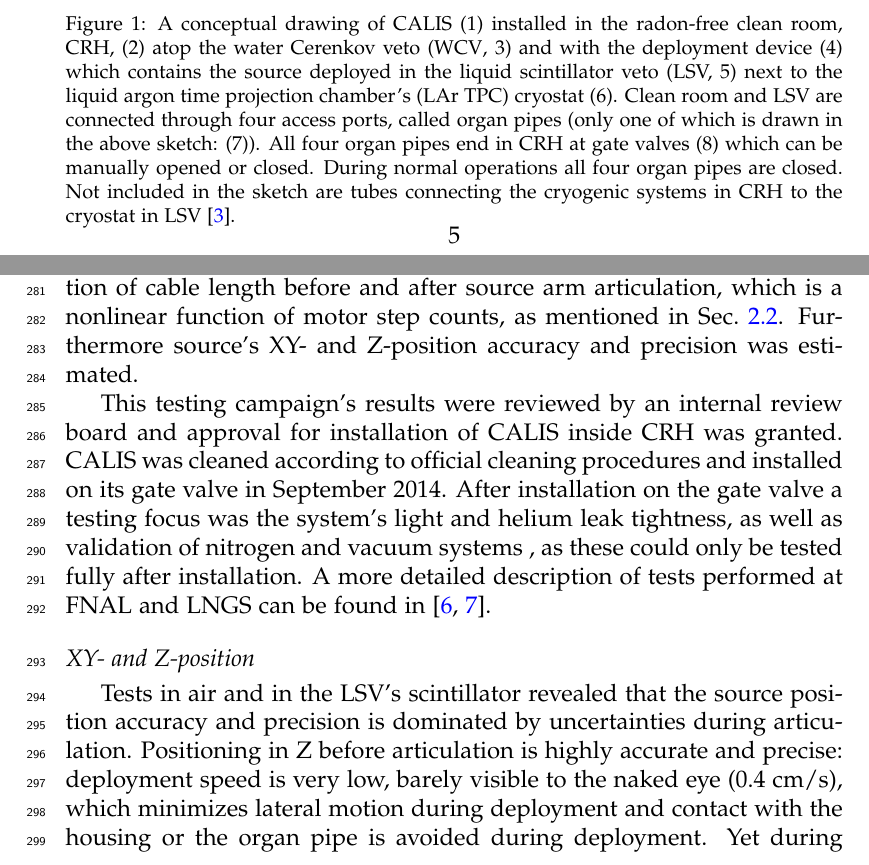
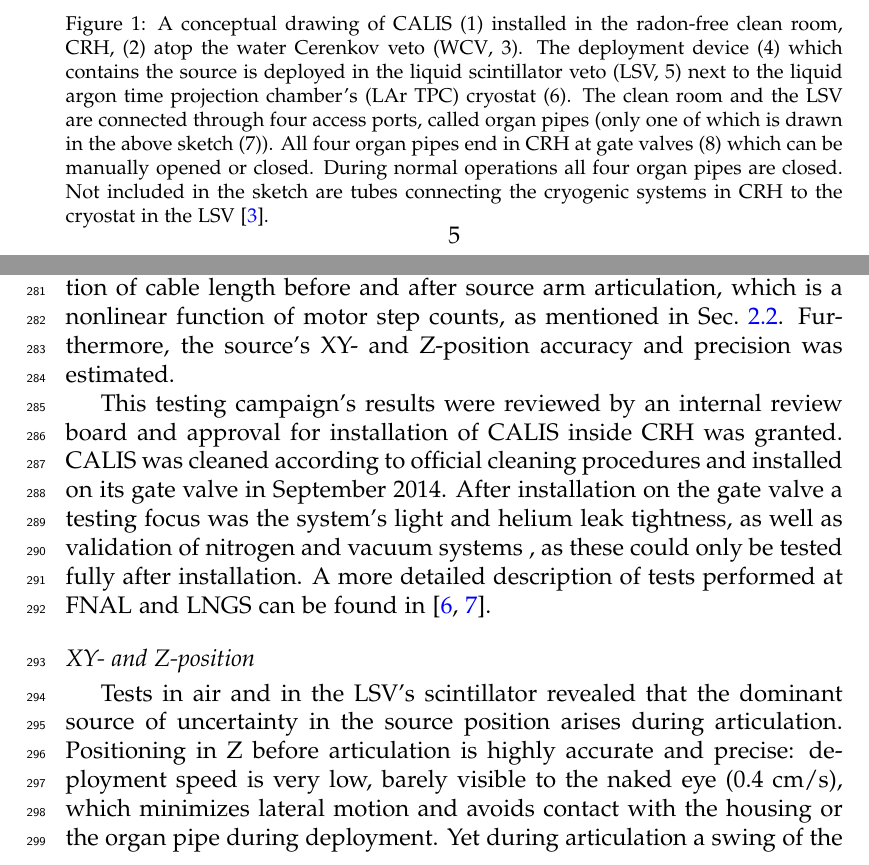
Before and after one commit to berndreinhold/DS_Hawaii, a LaTeX paper (CalibHardwarePaper/DS_CALIS_hardware.tex, which reads CalibHardwarePaper/introduction.tex, CalibHardwarePaper/testing.tex): two parts of pages 5 and 17 of 25, joined at a grey line, cut so that both start at the same text. Compiled offline with pdfLaTeX.

Commit message:
comments by Erin and Brianne: reintroduce "the", etc.

```diff
--- a/CalibHardwarePaper/introduction.tex
+++ b/CalibHardwarePaper/introduction.tex
@@ -14,7 +14,7 @@ The \dsf\ apparatus is described in detail in \cite{Agnes:2015gu}. As shown in f
 \begin{figure}[htbp]
  \centering
 \includegraphics[width=0.95\textwidth]{Figures/DS50_with_CALIS}
-\caption{A conceptual drawing of CALIS (1) installed in the radon-free clean room, CRH, (2) atop the water Cerenkov veto (\wcv, 3) and with the deployment device (4) which contains the source deployed in the liquid scintillator veto (LSV, 5) next to the liquid argon time projection chamber's (\lar\ \tpc) cryostat (6). Clean room and LSV are connected through four access ports, called organ pipes (only one of which is drawn in the above sketch: (7)). All four organ pipes end in CRH at gate valves (8) which can be manually opened or closed. During normal operations all four organ pipes are closed. Not included in the sketch are tubes connecting the cryogenic systems in CRH to the cryostat in \lsv\ \cite{Agnes:2015qyz}.\label{fig:wholeAssembly_insideDetectors}\label{fig:DS50_with_CALIS}}
+\caption{A conceptual drawing of CALIS (1) installed in the radon-free clean room, CRH, (2) atop the water Cerenkov veto (\wcv, 3). The deployment device (4) which contains the source is deployed in the liquid scintillator veto (LSV, 5) next to the liquid argon time projection chamber's (\lar\ \tpc) cryostat (6). The clean room and the LSV are connected through four access ports, called organ pipes (only one of which is drawn in the above sketch (7)). All four organ pipes end in CRH at gate valves (8) which can be manually opened or closed. During normal operations all four organ pipes are closed. Not included in the sketch are tubes connecting the cryogenic systems in CRH to the cryostat in the \lsv\ \cite{Agnes:2015qyz}.\label{fig:wholeAssembly_insideDetectors}\label{fig:DS50_with_CALIS}}
 \end{figure}
 
 \begin{figure}[htbp]
--- a/CalibHardwarePaper/testing.tex
+++ b/CalibHardwarePaper/testing.tex
@@ -1,11 +1,11 @@
 \section{Testing, Cleaning and Commissioning} \label{sec:Testing}\label{sec:Commissioning}
 CALIS has been assembled at FNAL from components produced at FNAL and at the University of Hawaii. After initial basic functionality tests at FNAL, CALIS was shipped pre-assembled to LNGS, where it underwent a comprehensive testing and calibration program. While still outside the clean room CRH, CALIS was installed on a high bay platform in the LNGS underground hall C and tested at its full length. Besides testing basic Z-motion, articulation and XY-rotation, all details of CALIS operations were tested. These included the testing of the functionality of motor controls, the high limit and articulation switch. Validation was concluded with recovery scenarios after e.g.~power failures during deployment.
 
-An important aspect was Z-position calibration of the source as a function of cable length before and after source arm articulation, which is a nonlinear function of motor step counts, as mentioned in Sec.~\ref{sec:Nonlinearity:MotorStepCounts}. Furthermore source's XY- and Z-position accuracy and precision was estimated.
+An important aspect was Z-position calibration of the source as a function of cable length before and after source arm articulation, which is a nonlinear function of motor step counts, as mentioned in Sec.~\ref{sec:Nonlinearity:MotorStepCounts}. Furthermore, the source's XY- and Z-position accuracy and precision was estimated.
 
 This testing campaign's results were reviewed by an internal review board and approval for installation of CALIS inside CRH was granted. CALIS was cleaned according to official cleaning procedures and installed on its gate valve in September 2014.
 After installation on the gate valve a testing focus was the system's light and helium leak tightness, as well as validation of nitrogen and vacuum systems , as these could only be tested fully after installation. A more detailed description of tests performed at FNAL and LNGS can be found in \cite{thesis:Hackett, thesis:Edkins}.
 
 \subsection*{XY- and Z-position}
-Tests in air and in the LSV's scintillator revealed that the source position accuracy and precision is dominated by uncertainties during articulation. Positioning in Z before articulation is highly accurate and precise: deployment speed is very low, barely visible to the naked eye (0.4 cm/s), which minimizes lateral motion during deployment and contact with the housing or the organ pipe is avoided during deployment. Yet during articulation a swing of the source in XY arises from tiny laterally imbalanced forces originating in the cable manipulated for articulation.
+Tests in air and in the LSV's scintillator revealed that the dominant source of uncertainty in the source position arises during articulation. Positioning in Z before articulation is highly accurate and precise: deployment speed is very low, barely visible to the naked eye (0.4 cm/s), which minimizes lateral motion and avoids contact with the housing or the organ pipe during deployment. Yet during articulation a swing of the source in XY arises from tiny laterally imbalanced forces originating in the cable manipulated for articulation.
 
```
Also changed, not shown: CalibHardwarePaper/introduction.tex (2 more changed lines), CalibHardwarePaper/testing.tex (2 more changed lines).
